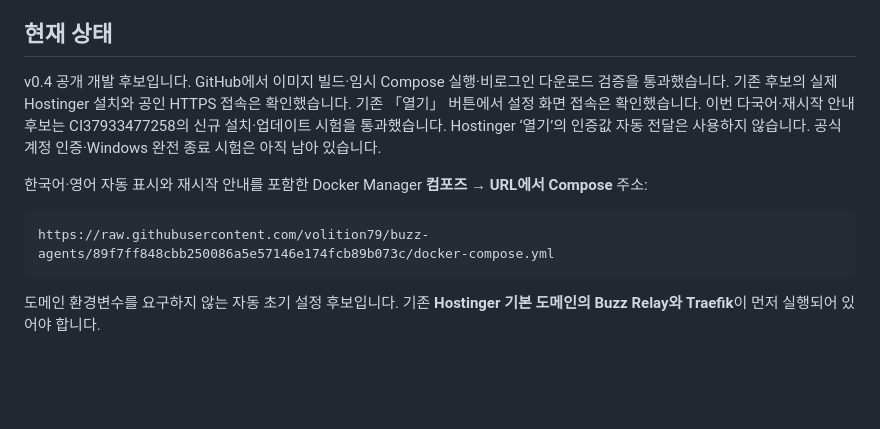
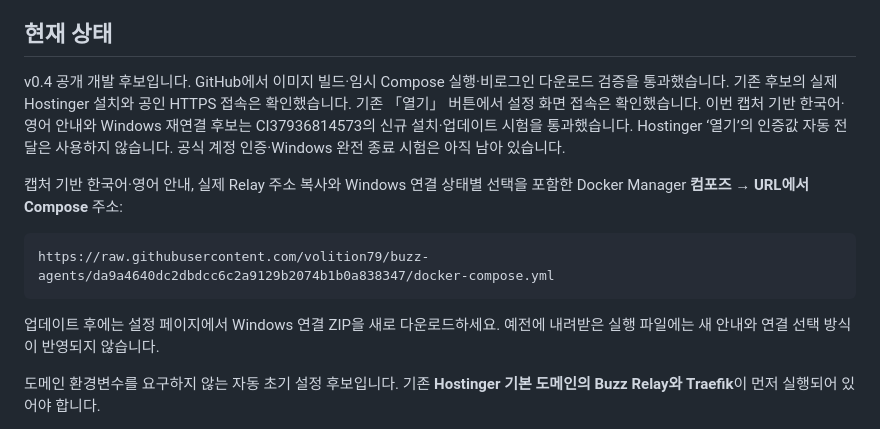
Before and after one commit to volition79/buzz-agents, a Markdown page: docs/PORTAL-INSTALL.ko.md, the part around the change. GitHub-like rendering; blank space fills up the shorter version.

````diff
--- a/docs/PORTAL-INSTALL.ko.md
+++ b/docs/PORTAL-INSTALL.ko.md
@@ -4,13 +4,15 @@
 
 ## 현재 상태
 
-v0.4 공개 개발 후보입니다. GitHub에서 이미지 빌드·임시 Compose 실행·비로그인 다운로드 검증을 통과했습니다. 기존 후보의 실제 Hostinger 설치와 공인 HTTPS 접속은 확인했습니다. 기존 「열기」 버튼에서 설정 화면 접속은 확인했습니다. 이번 다국어·재시작 안내 후보는 CI37933477258의 신규 설치·업데이트 시험을 통과했습니다. Hostinger ‘열기’의 인증값 자동 전달은 사용하지 않습니다. 공식 계정 인증·Windows 완전 종료 시험은 아직 남아 있습니다.
+v0.4 공개 개발 후보입니다. GitHub에서 이미지 빌드·임시 Compose 실행·비로그인 다운로드 검증을 통과했습니다. 기존 후보의 실제 Hostinger 설치와 공인 HTTPS 접속은 확인했습니다. 기존 「열기」 버튼에서 설정 화면 접속은 확인했습니다. 이번 캡처 기반 한국어·영어 안내와 Windows 재연결 후보는 CI37936814573의 신규 설치·업데이트 시험을 통과했습니다. Hostinger ‘열기’의 인증값 자동 전달은 사용하지 않습니다. 공식 계정 인증·Windows 완전 종료 시험은 아직 남아 있습니다.
 
-한국어·영어 자동 표시와 재시작 안내를 포함한 Docker Manager **컴포즈 → URL에서 Compose** 주소:
+캡처 기반 한국어·영어 안내, 실제 Relay 주소 복사와 Windows 연결 상태별 선택을 포함한 Docker Manager **컴포즈 → URL에서 Compose** 주소:
 
 ```text
-https://raw.githubusercontent.com/volition79/buzz-agents/89f7ff848cbb250086a5e57146e174fcb89b073c/docker-compose.yml
+https://raw.githubusercontent.com/volition79/buzz-agents/da9a4640dc2dbdcc6c2a9129b2074b1b0a838347/docker-compose.yml
 ```
+
+업데이트 후에는 설정 페이지에서 Windows 연결 ZIP을 새로 다운로드하세요. 예전에 내려받은 실행 파일에는 새 안내와 연결 선택 방식이 반영되지 않습니다.
 
 도메인 환경변수를 요구하지 않는 자동 초기 설정 후보입니다. 기존 **Hostinger 기본 도메인의 Buzz Relay와 Traefik**이 먼저 실행되어 있어야 합니다.
 
````
Also changed, not shown: TASK.md (+2 -0 lines), docs/PORTAL-VERIFICATION.md (+2 -0 lines).
